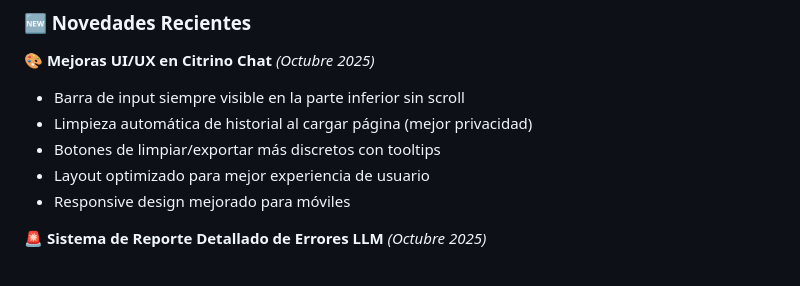
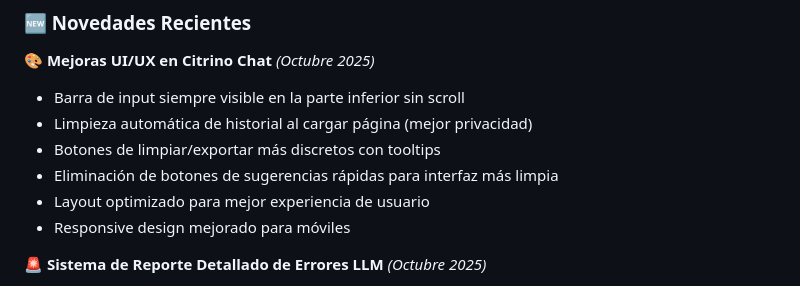
Before and after one commit to vincentiwadsworth/citrino, a Markdown page: README.md, the part around the change. Rendered like a GitHub page.

Commit message:
docs: Actualizar README con eliminación de botones de sugerencias en chat

```diff
--- a/README.md
+++ b/README.md
@@ -45,6 +45,7 @@ Citrino combina **análisis de datos**, **inteligencia artificial** y **geolocal
 - Barra de input siempre visible en la parte inferior sin scroll
 - Limpieza automática de historial al cargar página (mejor privacidad)
 - Botones de limpiar/exportar más discretos con tooltips
+- Eliminación de botones de sugerencias rápidas para interfaz más limpia
 - Layout optimizado para mejor experiencia de usuario
 - Responsive design mejorado para móviles
 
```
